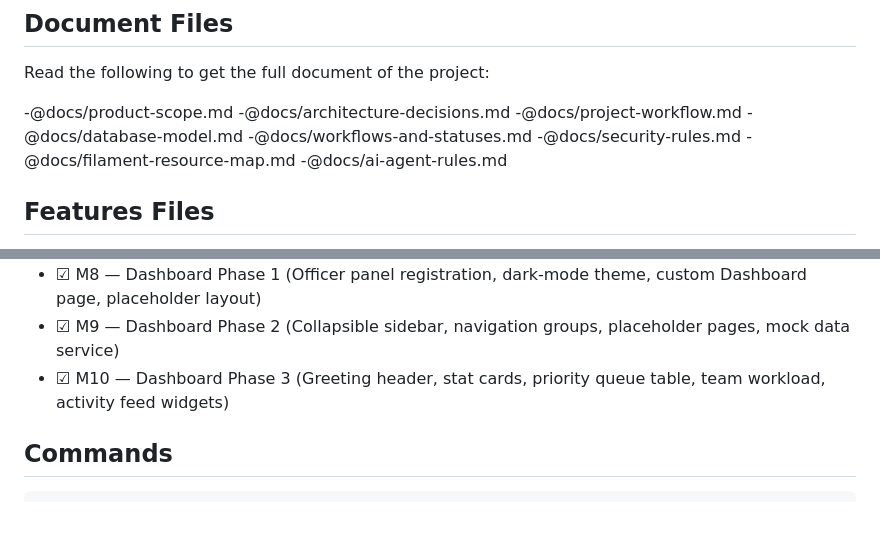
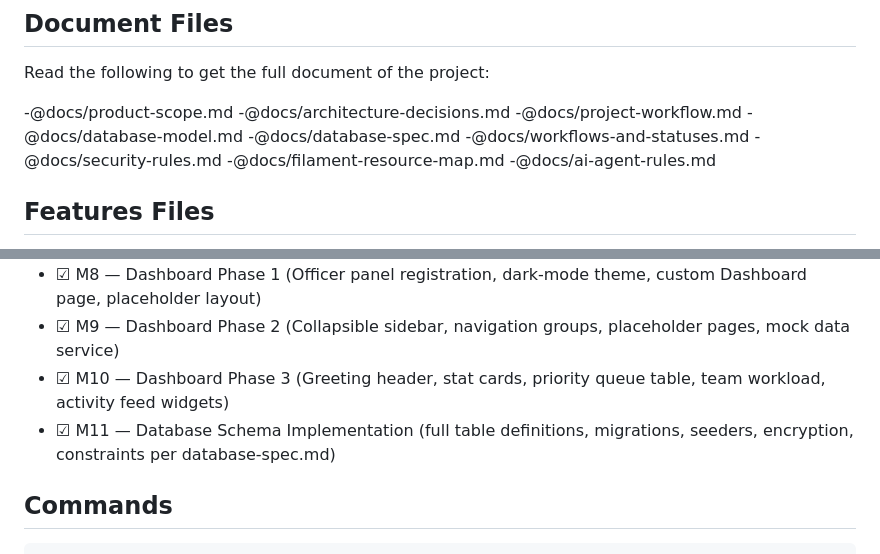
Before and after one commit to genesis12tech/onlin-visa-system, a Markdown page: CLAUDE.md, 2 parts joined by grey strips. GitHub-like rendering; blank space fills up the shorter version.

Commit message:
chore: mark M11 database schema implementation as complete
Co-Authored-By: Claude Sonnet 4.6 <noreply@anthropic.com>

```diff
--- a/CLAUDE.md
+++ b/CLAUDE.md
@@ -14,6 +14,7 @@ Read the following to get the full document of the project:
 -@docs/architecture-decisions.md
 -@docs/project-workflow.md
 -@docs/database-model.md
+-@docs/database-spec.md
 -@docs/workflows-and-statuses.md
 -@docs/security-rules.md
 -@docs/filament-resource-map.md
@@ -46,6 +47,7 @@ Read the following to get the full features of the project:
 - ☑ M8 — Dashboard Phase 1 (Officer panel registration, dark-mode theme, custom Dashboard page, placeholder layout)
 - ☑ M9 — Dashboard Phase 2 (Collapsible sidebar, navigation groups, placeholder pages, mock data service)
 - ☑ M10 — Dashboard Phase 3 (Greeting header, stat cards, priority queue table, team workload, activity feed widgets)
+- ☑ M11 — Database Schema Implementation (full table definitions, migrations, seeders, encryption, constraints per database-spec.md)
 
 ## Commands
 
```
